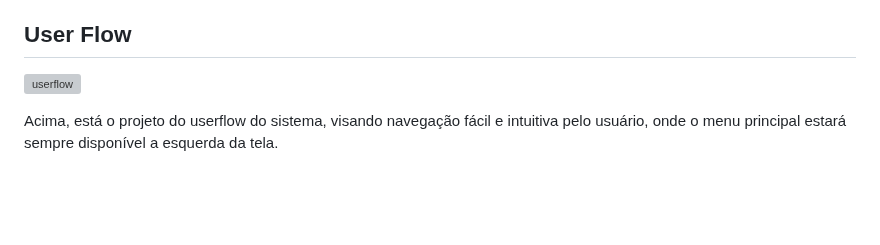
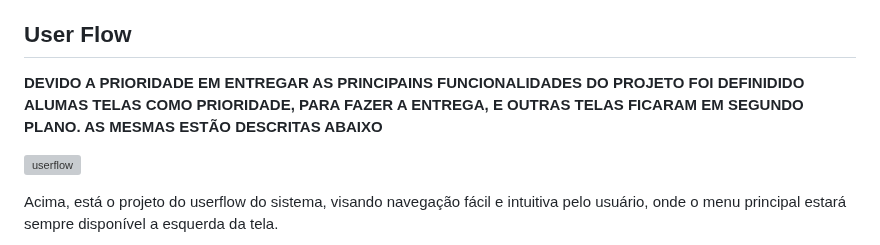
Before and after one commit to ICEI-PUC-Minas-PMV-SI/pmv-si-2024-1-pe1-t6-si_t6_app_web_1osem2024_gp05, a Markdown page: docs/interface.md, the part around the change. Drawn GitHub-style; blank space fills up the shorter version; grey boxes are pictures that could not be loaded.

```diff
--- a/docs/interface.md
+++ b/docs/interface.md
@@ -40,6 +40,9 @@ Visão geral da interação do usuário pelas telas do sistema e protótipo inte
 O sistema será desenvolvido visando atender todos os requisitos funcionais, onde o usuário consiga utilzar todas as ferramentas de maneira intuitiva, e de forma completa, a fim de fornecer um ambiente em que o agricultor consiga ter um controle sobre o seu negócio, visão ampla do clima, e ainda interagir com seus pares para obter melhores resultados, e participar de processos de forma interativa. O requisitos não funcionais terão serão contemplados, principalmente os de segurança e privacidade, já que o sistema vai armazenar informações sensíveis do negócio, mas também usabilidade, confiabilidade, disponibilidade, etc.
 
 ## User Flow
+
+**DEVIDO A PRIORIDADE EM ENTREGAR AS PRINCIPAINS FUNCIONALIDADES DO PROJETO FOI DEFINIDIDO ALUMAS TELAS COMO PRIORIDADE, PARA FAZER A ENTREGA, E OUTRAS
+TELAS FICARAM EM SEGUNDO PLANO. AS MESMAS ESTÃO DESCRITAS ABAIXO**
 
 ![userflow](https://github.com/ICEI-PUC-Minas-PMV-SI/pmv-si-2024-1-pe1-t6-si_t6_app_web_1osem2024_gp05/blob/main/docs/img/userflow.png)
 
```
